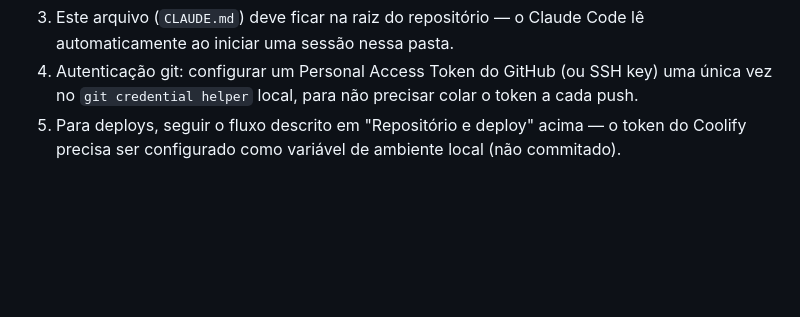
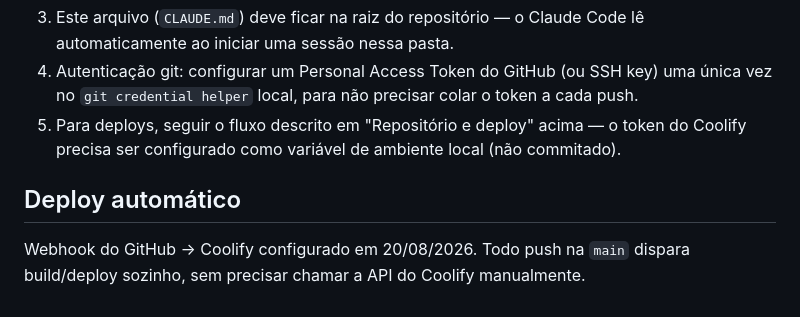
Before and after one commit to ronaldinhodelima/conferencia-cartao-brdrive, a Markdown page: CLAUDE.md, the part around the change. GitHub-like rendering; blank space fills up the shorter version.

Commit message:
Teste de deploy automatico via webhook

```diff
--- a/CLAUDE.md
+++ b/CLAUDE.md
@@ -174,3 +174,7 @@ BRDrive disponíveis no ambiente (vendas, propostas comerciais, etc.) são de ou
    no `git credential helper` local, para não precisar colar o token a cada push.
 5. Para deploys, seguir o fluxo descrito em "Repositório e deploy" acima — o token do Coolify
    precisa ser configurado como variável de ambiente local (não commitado).
+
+## Deploy automático
+
+Webhook do GitHub -> Coolify configurado em 20/08/2026. Todo push na `main` dispara build/deploy sozinho, sem precisar chamar a API do Coolify manualmente.
```
